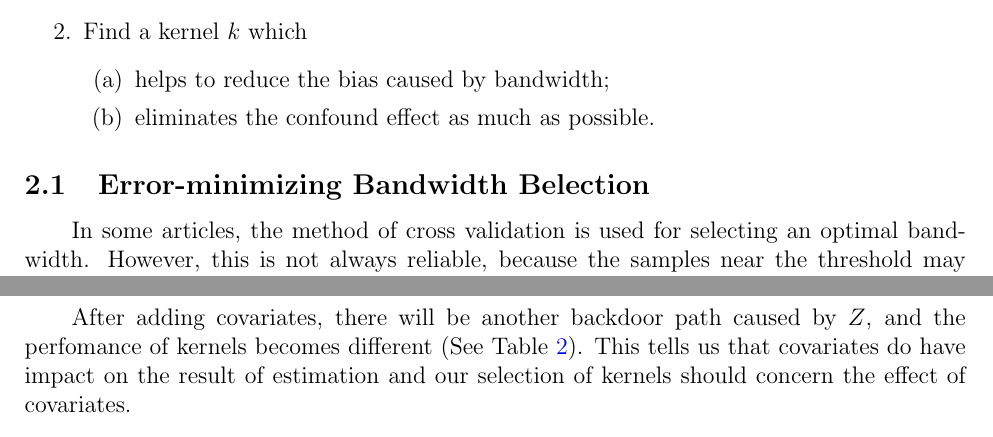
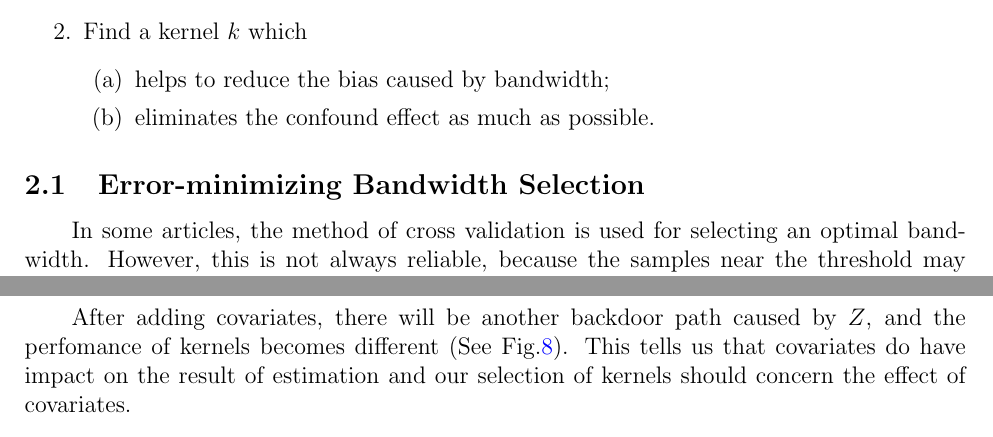
Before and after one commit to sshockwave/RDD_project, a LaTeX document (poster/document.tex): two parts of pages 3 and 7 of 8, joined at a grey line, cut so that both start at the same text. Compiled offline with pdfLaTeX.

Commit message:
Refactor change fig.8 from table to figure

```diff
--- a/poster/document.tex
+++ b/poster/document.tex
@@ -162,7 +162,7 @@ By letting the errors stated in section \ref{sec:obstacles} be the loss function
    \end{enumerate}
 \end{enumerate}
 
-\subsection{Error-minimizing Bandwidth Belection}
+\subsection{Error-minimizing Bandwidth Selection}
 
 In some articles, the method of cross validation is used for selecting an optimal bandwidth.
 However, this is not always reliable,
@@ -278,9 +278,9 @@ We generate data by different $X-Y$ relation and different ways that $Z$ affect
    \end{tabular}
 	\caption{Illustrated best kernels under different ways of adding covariates with $b=2.1628$}
 	\label{fig:kernels2}
-\end{table}
+\end{figure}
 
-After adding covariates, there will be another backdoor path caused by $Z$, and the perfomance of kernels becomes different (See Table \ref{fig:kernels2}). This tells us that covariates do have impact on the result of estimation and our selection of kernels should concern the effect of covariates.
+After adding covariates, there will be another backdoor path caused by $Z$, and the perfomance of kernels becomes different (See Fig.\ref{fig:kernels2}). This tells us that covariates do have impact on the result of estimation and our selection of kernels should concern the effect of covariates.
 
 \begin{table}[h]
 	\centering
```
Also changed, not shown: poster/document.pdf, poster/document.tex (2 more changed lines).
